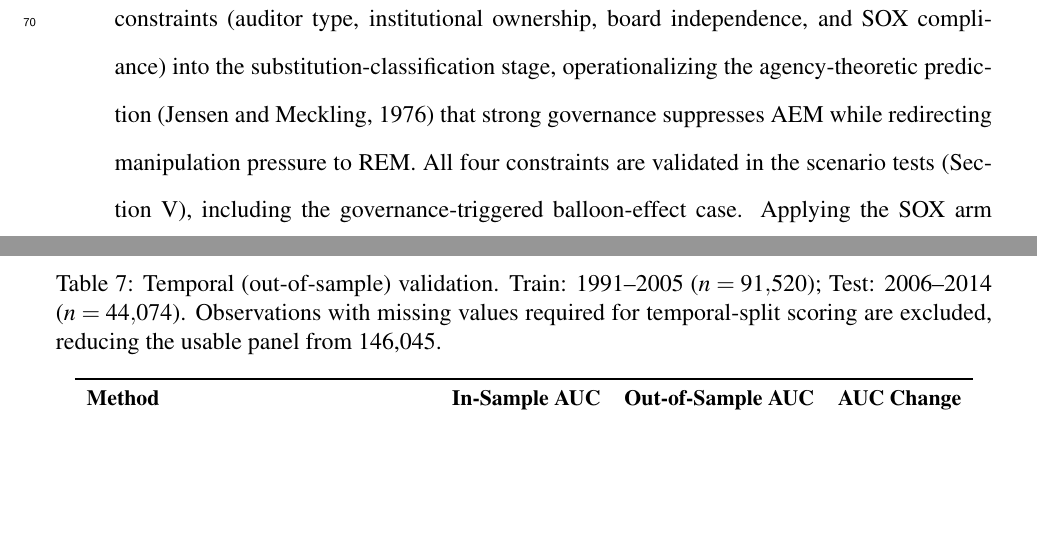
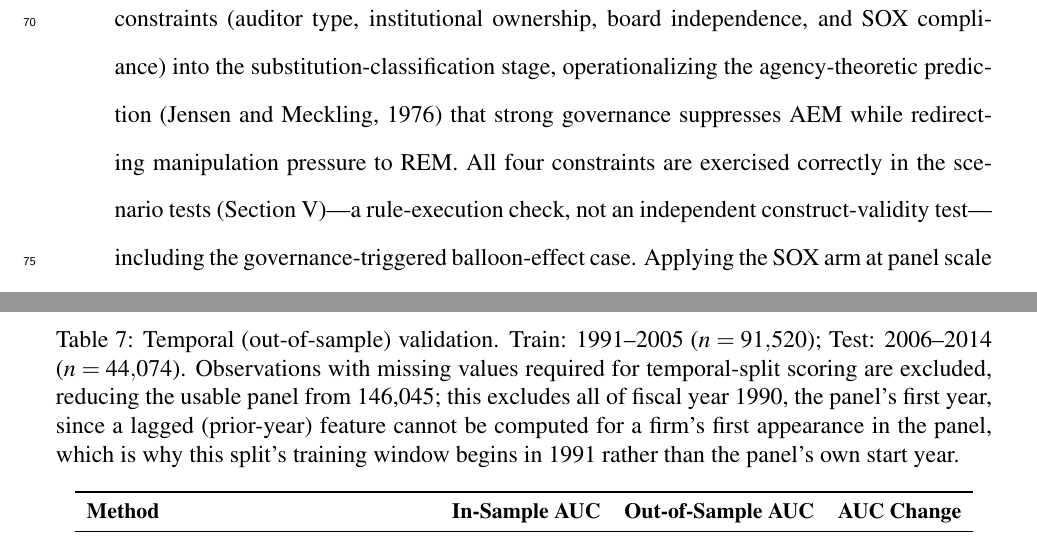
Before and after one commit to ApoorvSaxena0109/cli-2, a LaTeX paper (ISAIS_2026_Paper.tex): two parts of pages 5 and 50 of 51, joined at a grey line, cut so that both start at the same text, the shorter picture padded with empty space. Compiled offline with pdfLaTeX.

Commit message:
Propagate rule-execution reframe to Abstract; reconcile temporal-split start year
Two inconsistencies survived the earlier circularity and date-range fixes:

- The Abstract still said scenario testing "confirms correct
  classification," the stronger construct-validity framing already
  removed from Section V, the Discussion's TC3, and the Conclusion.
  Introduction's TC3 preview had the same gap ("validated in the
  scenario tests"). Both now read "verifies correct rule-execution" /
  "exercised correctly... a rule-execution check, not an independent
  construct-validity test," consistent with every other mention.

- The Dataset section and Limitations both state the panel spans
  1990-2014, but the temporal-validation table's split starts training
  in 1991 with no explanation, reading as an unreconciled contradiction.
  Added a clause to the table's note: fiscal year 1990 cannot have a
  valid prior-year lag (it is the panel's first year), which is why
  lagged temporal-split scoring necessarily excludes it -- consistent
  with the note's own existing statement that missing-lag rows are
  dropped.

https://claude.ai/code/session_01VtcrncMr5Et2x6ZQwwcgvH

```diff
--- a/ISAIS_2026_Paper.tex
+++ b/ISAIS_2026_Paper.tex
@@ -225,8 +225,9 @@ of the artifact.
     SOX compliance) into the substitution-classification stage,
     operationalizing the agency-theoretic prediction \citep{jensen1976}
     that strong governance suppresses AEM while redirecting
-    manipulation pressure to REM.  All four constraints are validated
-    in the scenario tests (Section~V), including the
+    manipulation pressure to REM.  All four constraints are exercised
+    correctly in the scenario tests (Section~V)---a rule-execution
+    check, not an independent construct-validity test---including the
     governance-triggered balloon-effect case.  Applying the SOX arm at
     panel scale on JarFraud (Section~V), however, shows the
     classifier's decision rule to be arithmetically unreachable given
@@ -1239,7 +1240,12 @@ evaluation protocol.
          Train: 1991--2005 ($n = 91{,}520$);
          Test: 2006--2014 ($n = 44{,}074$).
          Observations with missing values required for temporal-split
-         scoring are excluded, reducing the usable panel from 146{,}045.}
+         scoring are excluded, reducing the usable panel from 146{,}045;
+         this excludes all of fiscal year 1990, the panel's first year,
+         since a lagged (prior-year) feature cannot be computed for a
+         firm's first appearance in the panel, which is why this split's
+         training window begins in 1991 rather than the panel's own
+         start year.}
 \label{tab:temporal}
 \small
 \begin{tabular}{lccc}
```
Also changed, not shown: ISAIS_2026_Paper.tex (2 more changed lines).
